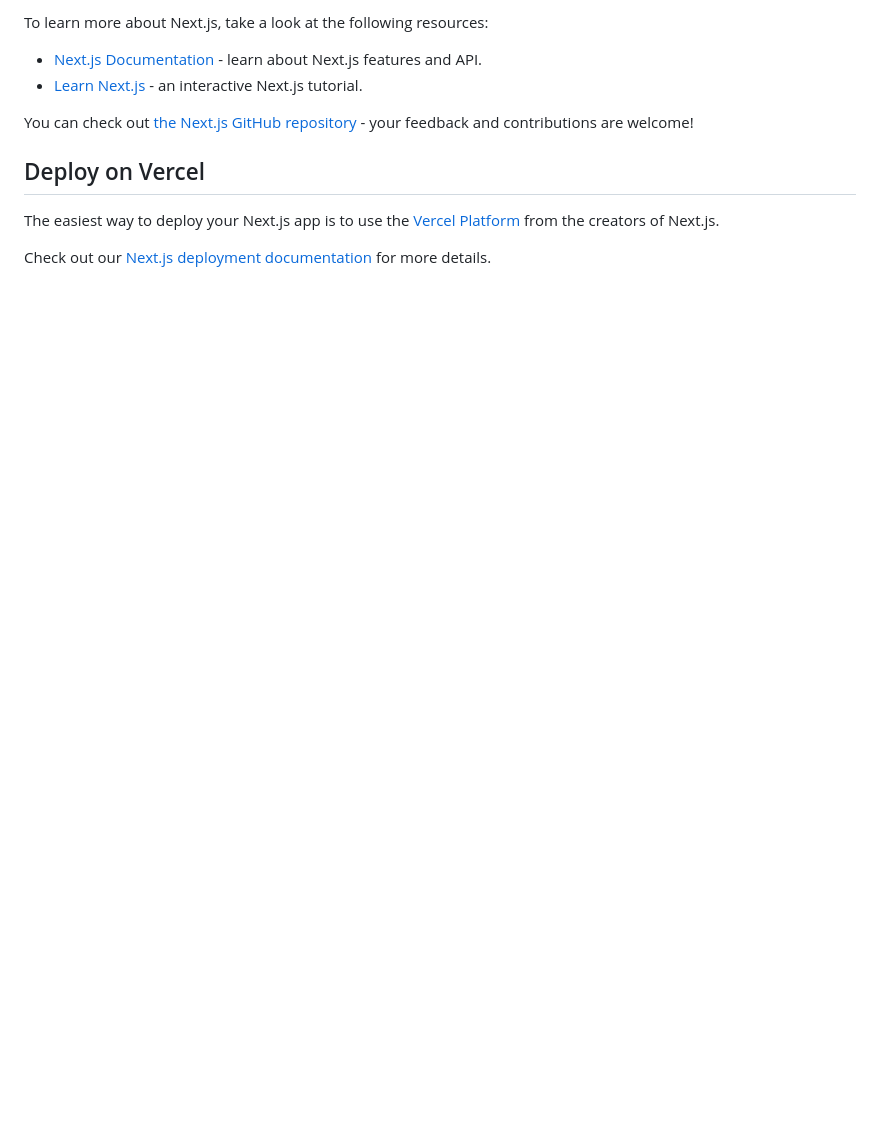
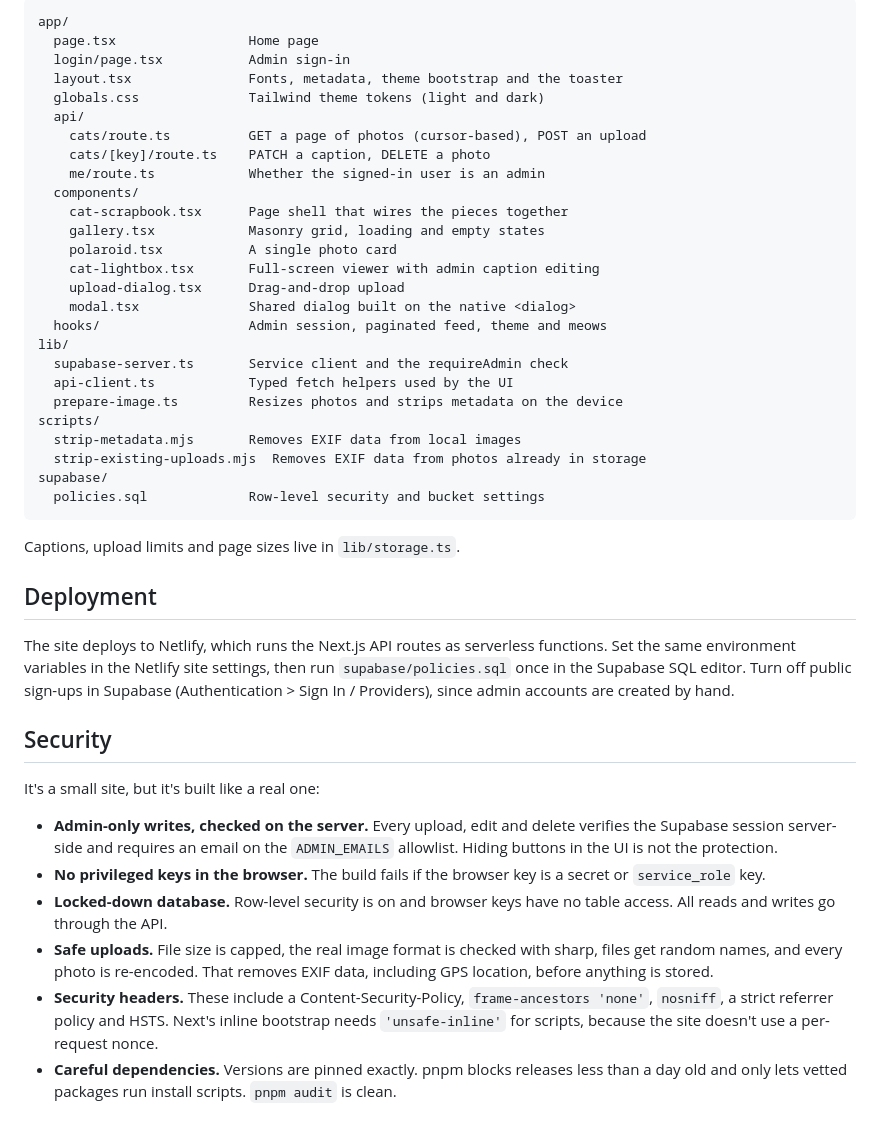
Before and after one commit to ellenlewisc/spencercats, a Markdown page: README.md, the part around one of its changes. Drawn GitHub-style; blank space fills up the shorter version.

````diff
--- a/README.md
+++ b/README.md
@@ -24,13 +50,46 @@ This project uses [`next/font`](https://nextjs.org/docs/app/building-your-applic
 
-To learn more about Next.js, take a look at the following resources:
+```
+app/
+  page.tsx                 Home page
+  login/page.tsx           Admin sign-in
+  layout.tsx               Fonts, metadata, theme bootstrap and the toaster
+  globals.css              Tailwind theme tokens (light and dark)
+  api/
+    cats/route.ts          GET a page of photos (cursor-based), POST an upload
+    cats/[key]/route.ts    PATCH a caption, DELETE a photo
+    me/route.ts            Whether the signed-in user is an admin
+  components/
+    cat-scrapbook.tsx      Page shell that wires the pieces together
+    gallery.tsx            Masonry grid, loading and empty states
+    polaroid.tsx           A single photo card
+    cat-lightbox.tsx       Full-screen viewer with admin caption editing
+    upload-dialog.tsx      Drag-and-drop upload
+    modal.tsx              Shared dialog built on the native <dialog>
+  hooks/                   Admin session, paginated feed, theme and meows
+lib/
+  supabase-server.ts       Service client and the requireAdmin check
+  api-client.ts            Typed fetch helpers used by the UI
+  prepare-image.ts         Resizes photos and strips metadata on the device
+scripts/
+  strip-metadata.mjs       Removes EXIF data from local images
+  strip-existing-uploads.mjs  Removes EXIF data from photos already in storage
+supabase/
+  policies.sql             Row-level security and bucket settings
+```
 
-- [Next.js Documentation](https://nextjs.org/docs) - learn about Next.js features and API.
-- [Learn Next.js](https://nextjs.org/learn) - an interactive Next.js tutorial.
+Captions, upload limits and page sizes live in `lib/storage.ts`.
 
-You can check out [the Next.js GitHub repository](https://github.com/vercel/next.js) - your feedback and contributions are welcome!
+## Deployment
 
-## Deploy on Vercel
+The site deploys to Netlify, which runs the Next.js API routes as serverless functions. Set the same environment variables in the Netlify site settings, then run `supabase/policies.sql` once in the Supabase SQL editor. Turn off public sign-ups in Supabase (Authentication > Sign In / Providers), since admin accounts are created by hand.
 
-The easiest way to deploy your Next.js app is to use the [Vercel Platform](https://vercel.com/new?utm_medium=default-template&filter=next.js&utm_source=create-next-app&utm_campaign=create-next-app-readme) from the creators of Next.js.
+## Security
 
-Check out our [Next.js deployment documentation](https://nextjs.org/docs/app/building-your-application/deploying) for more details.
+It's a small site, but it's built like a real one:
+
+- **Admin-only writes, checked on the server.** Every upload, edit and delete verifies the Supabase session server-side and requires an email on the `ADMIN_EMAILS` allowlist. Hiding buttons in the UI is not the protection.
+- **No privileged keys in the browser.** The build fails if the browser key is a secret or `service_role` key.
+- **Locked-down database.** Row-level security is on and browser keys have no table access. All reads and writes go through the API.
+- **Safe uploads.** File size is capped, the real image format is checked with sharp, files get random names, and every photo is re-encoded. That removes EXIF data, including GPS location, before anything is stored.
+- **Security headers.** These include a Content-Security-Policy, `frame-ancestors 'none'`, `nosniff`, a strict referrer policy and HSTS. Next's inline bootstrap needs `'unsafe-inline'` for scripts, because the site doesn't use a per-request nonce.
+- **Careful dependencies.** Versions are pinned exactly. pnpm blocks releases less than a day old and only lets vetted packages run install scripts. `pnpm audit` is clean.
````
Also changed, not shown: other parts of README.md (+39 -13 lines), docs/screenshot.png (added).
